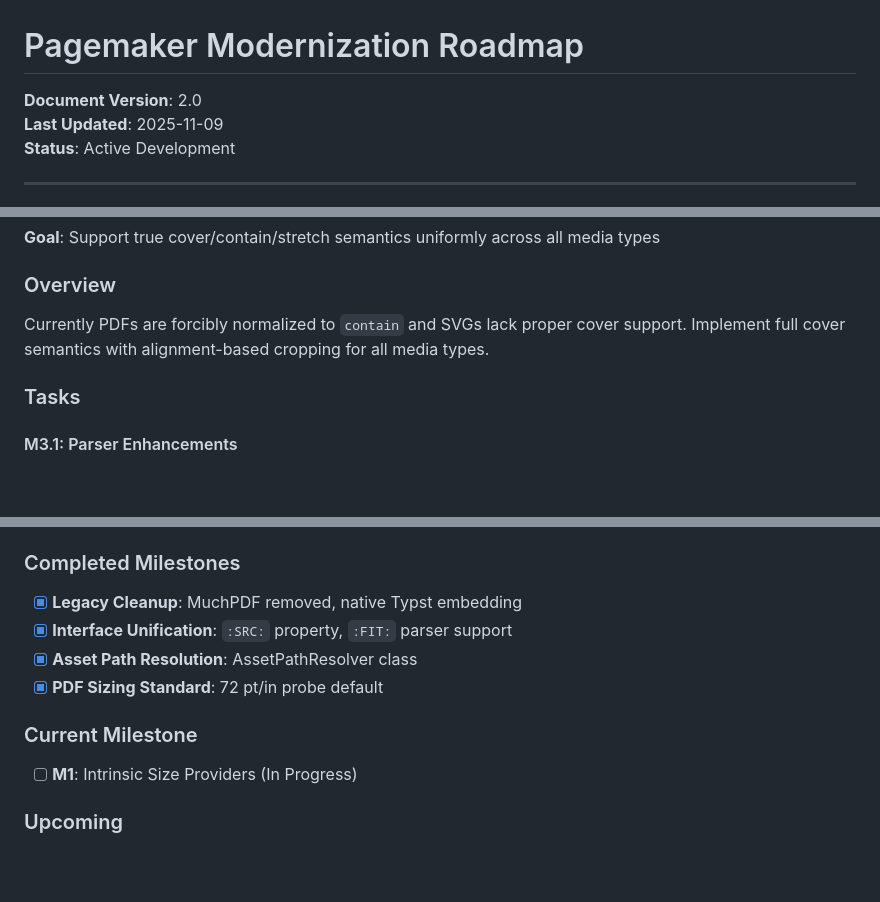
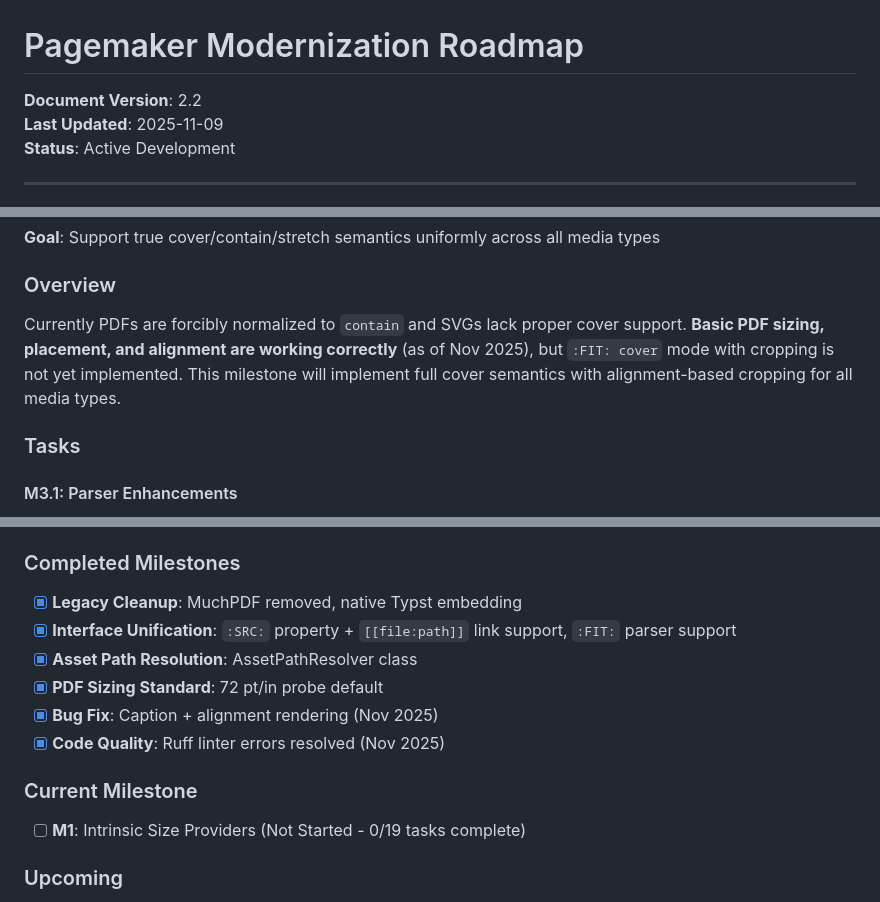
Before and after one commit to sanderboer/typst-pagemaker, a Markdown page: docs/update_plan.md, 3 parts joined by grey strips. Drawn GitHub-style; blank space fills up the shorter version.

```diff
--- a/docs/update_plan.md
+++ b/docs/update_plan.md
@@ -1,6 +1,6 @@
 # Pagemaker Modernization Roadmap
 
-**Document Version**: 2.0
+**Document Version**: 2.2
 **Last Updated**: 2025-11-09
 **Status**: Active Development
 
@@ -202,7 +243,7 @@ Replace type-specific if/elif branches in `generation/core.py:999-1162` with str
 **Goal**: Support true cover/contain/stretch semantics uniformly across all media types
 
 ### Overview
-Currently PDFs are forcibly normalized to `contain` and SVGs lack proper cover support. Implement full cover semantics with alignment-based cropping for all media types.
+Currently PDFs are forcibly normalized to `contain` and SVGs lack proper cover support. **Basic PDF sizing, placement, and alignment are working correctly** (as of Nov 2025), but `:FIT: cover` mode with cropping is not yet implemented. This milestone will implement full cover semantics with alignment-based cropping for all media types.
 
 ### Tasks
 
@@ -527,12 +569,14 @@ Week 8: M6.4-M6.5 (Documentation Part 2 + Polish)
 
 ### Completed Milestones
 - [x] **Legacy Cleanup**: MuchPDF removed, native Typst embedding
-- [x] **Interface Unification**: `:SRC:` property, `:FIT:` parser support
+- [x] **Interface Unification**: `:SRC:` property + `[[file:path]]` link support, `:FIT:` parser support
 - [x] **Asset Path Resolution**: AssetPathResolver class
 - [x] **PDF Sizing Standard**: 72 pt/in probe default
+- [x] **Bug Fix**: Caption + alignment rendering (Nov 2025)
+- [x] **Code Quality**: Ruff linter errors resolved (Nov 2025)
 
 ### Current Milestone
-- [ ] **M1**: Intrinsic Size Providers (In Progress)
+- [ ] **M1**: Intrinsic Size Providers (Not Started - 0/19 tasks complete)
 
 ### Upcoming
 - [ ] **M2**: Media Renderer Abstraction
```
Also changed, not shown: other parts of docs/update_plan.md (+43 -1 lines).
